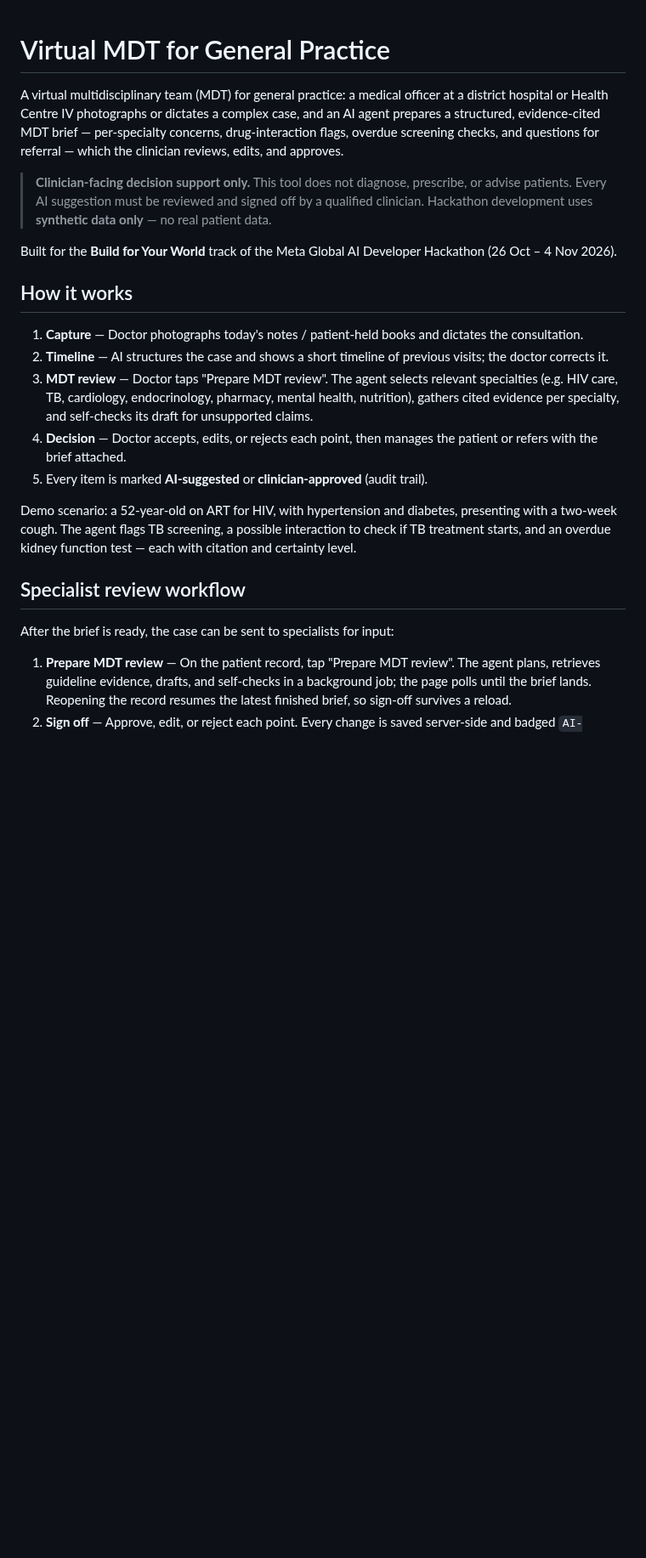
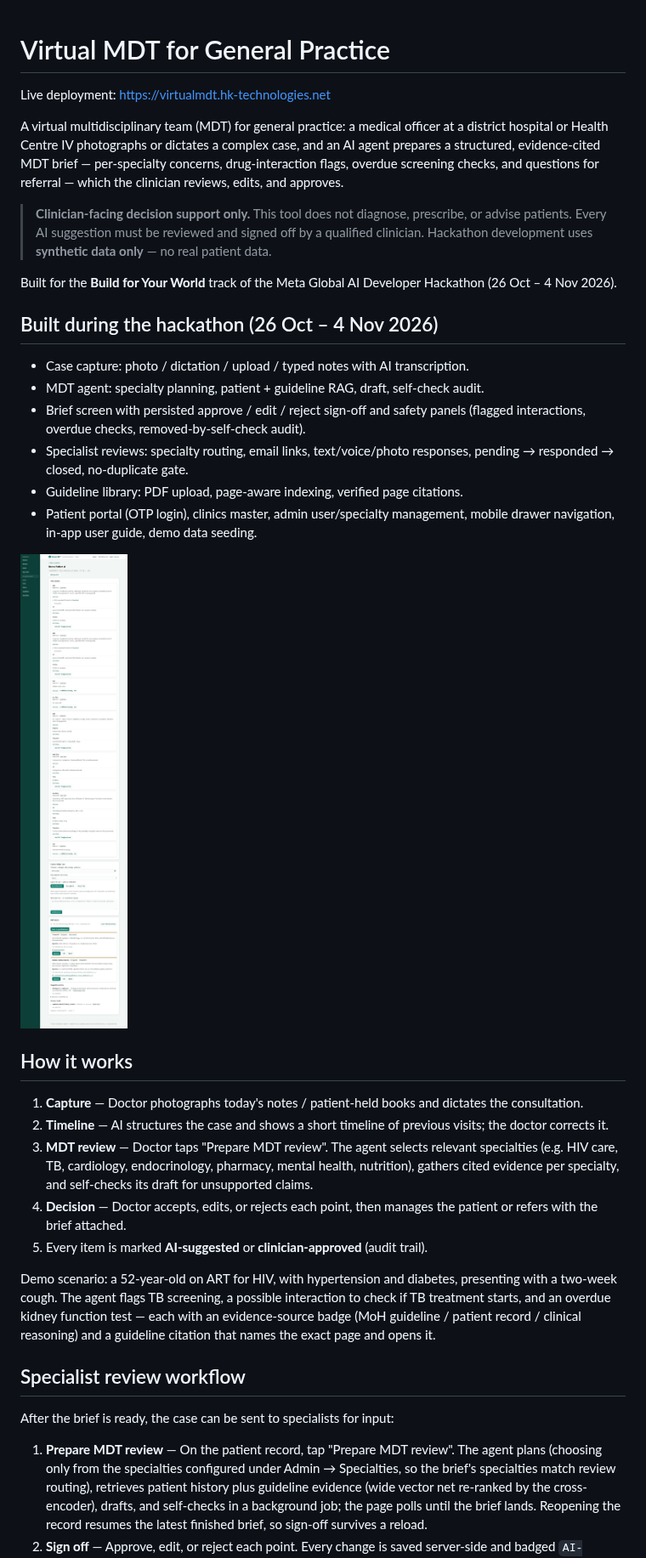
Before and after one commit to HK-Teachnologies/Virtual-MDT-for-General-Practice-, a Markdown page: README.md, the part around one of its changes. Shown at 85% size. GitHub-like rendering; pictures changed too: docs/brief-hero.png (added); blank space fills up the shorter version.

Commit message:
Task 7: README refresh with hero brief screenshot

```diff
--- a/README.md
+++ b/README.md
@@ -1,4 +1,6 @@
 # Virtual MDT for General Practice
+
+Live deployment: https://virtualmdt.hk-technologies.net
 
 A virtual multidisciplinary team (MDT) for general practice: a medical officer at a
 district hospital or Health Centre IV photographs or dictates a complex case, and an
@@ -13,6 +15,20 @@ which the clinician reviews, edits, and approves.
 
 Built for the **Build for Your World** track of the Meta Global AI Developer
 Hackathon (26 Oct – 4 Nov 2026).
+
+## Built during the hackathon (26 Oct – 4 Nov 2026)
+
+- Case capture: photo / dictation / upload / typed notes with AI transcription.
+- MDT agent: specialty planning, patient + guideline RAG, draft, self-check audit.
+- Brief screen with persisted approve / edit / reject sign-off and safety panels
+  (flagged interactions, overdue checks, removed-by-self-check audit).
+- Specialist reviews: specialty routing, email links, text/voice/photo responses,
+  pending → responded → closed, no-duplicate gate.
+- Guideline library: PDF upload, page-aware indexing, verified page citations.
+- Patient portal (OTP login), clinics master, admin user/specialty management,
+  mobile drawer navigation, in-app user guide, demo data seeding.
+
+![MDT brief for Demo Patient A: sourced points, safety panels, and the self-check audit](docs/brief-hero.png)
 
 ## How it works
 
@@ -31,15 +47,19 @@ Hackathon (26 Oct – 4 Nov 2026).
 Demo scenario: a 52-year-old on ART for HIV, with hypertension and diabetes,
 presenting with a two-week cough. The agent flags TB screening, a possible
 interaction to check if TB treatment starts, and an overdue kidney function test —
-each with citation and certainty level.
+each with an evidence-source badge (MoH guideline / patient record / clinical
+reasoning) and a guideline citation that names the exact page and opens it.
 
 ## Specialist review workflow
 
 After the brief is ready, the case can be sent to specialists for input:
 
 1. **Prepare MDT review** — On the patient record, tap "Prepare MDT review".
-   The agent plans, retrieves guideline evidence, drafts, and self-checks in a
-   background job; the page polls until the brief lands. Reopening the record
-   resumes the latest finished brief, so sign-off survives a reload.
+   The agent plans (choosing only from the specialties configured under
+   Admin → Specialties, so the brief's specialties match review routing),
+   retrieves patient history plus guideline evidence (wide vector net re-ranked
+   by the cross-encoder), drafts, and self-checks in a background job; the page
+   polls until the brief lands. Reopening the record resumes the latest finished
+   brief, so sign-off survives a reload.
 2. **Sign off** — Approve, edit, or reject each point. Every change is saved
    server-side and badged `AI-suggested` → `clinician-approved` / `edited` /
```
Also changed, not shown: other parts of README.md (+19 -2 lines), 1 other file.
